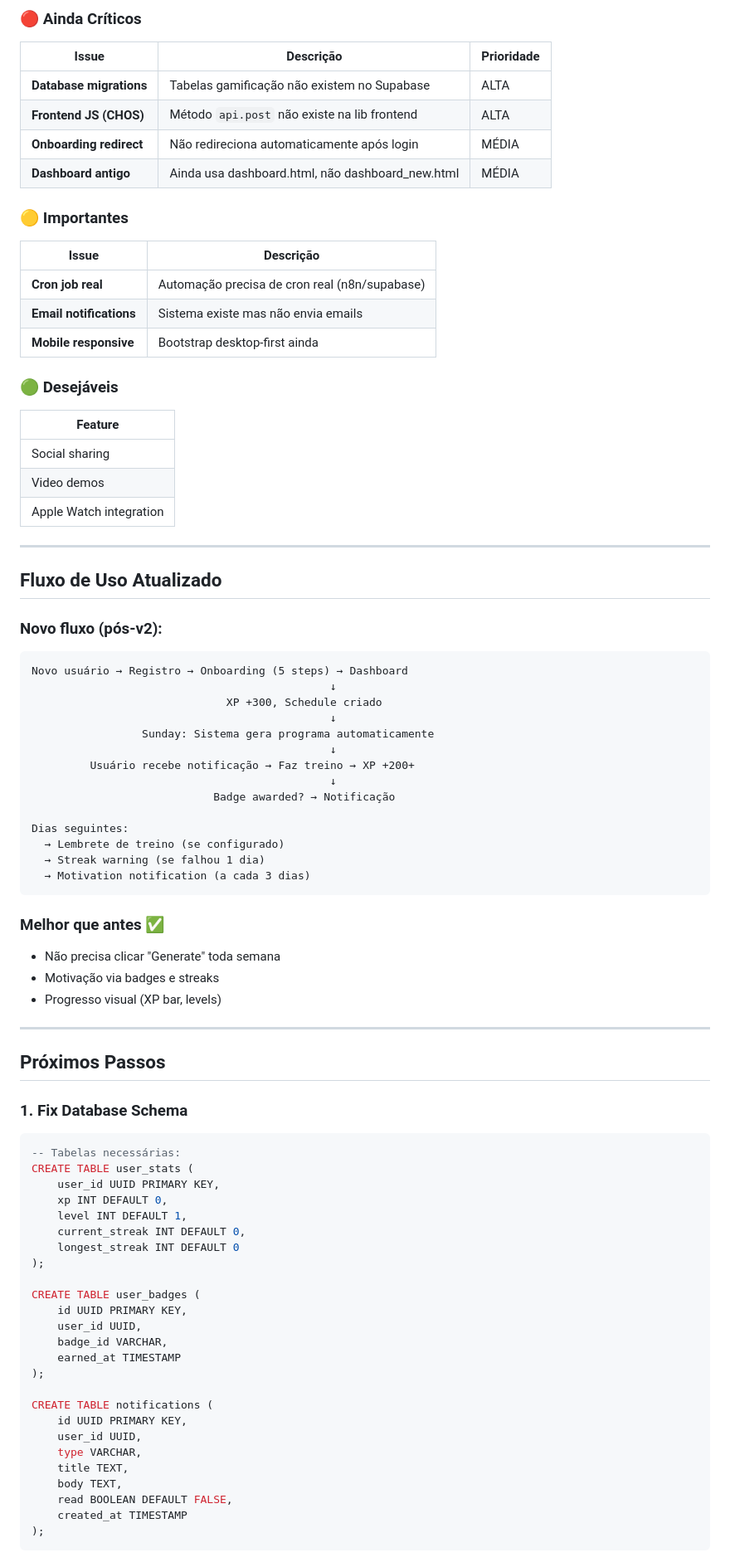
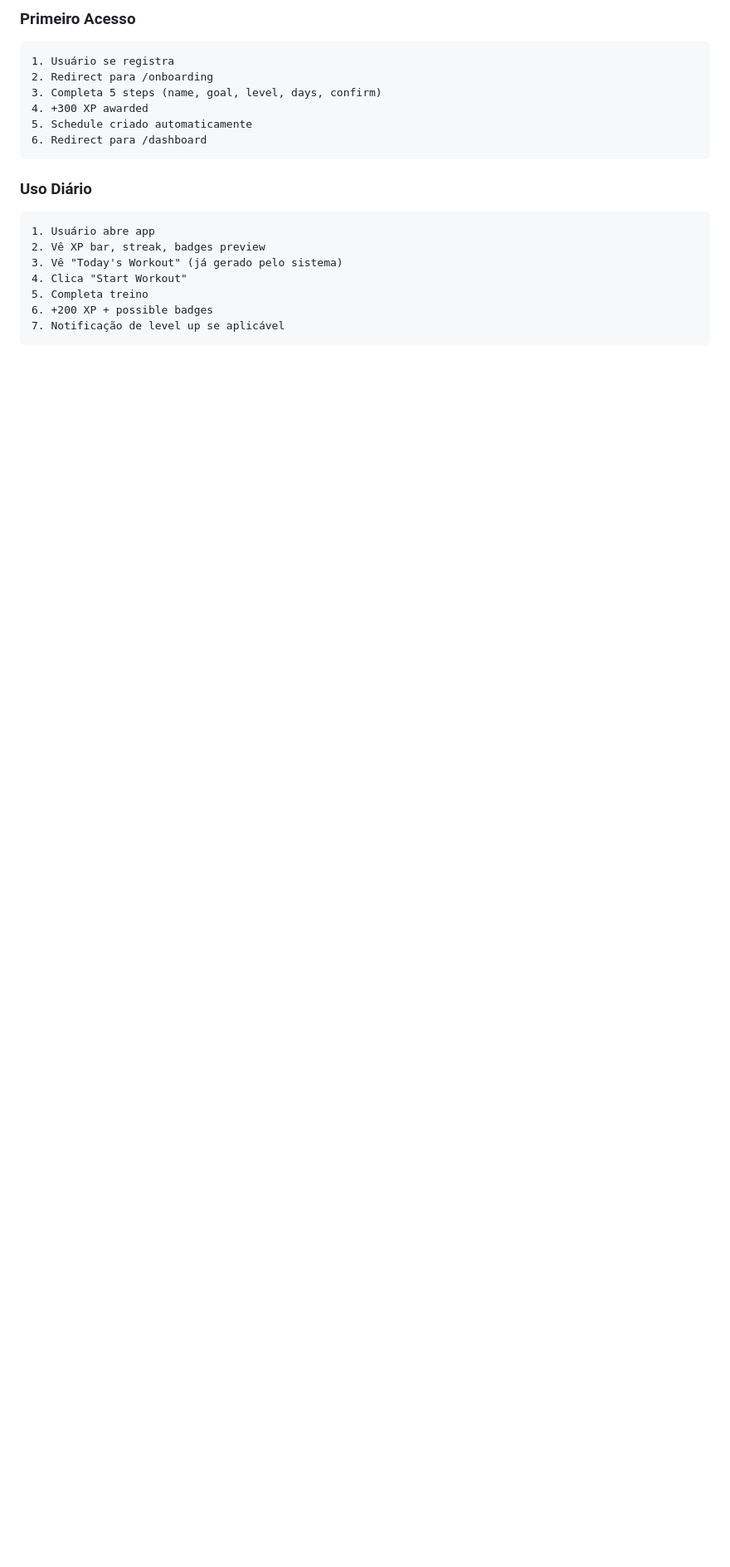
Before and after one commit to rehoboam-karl/crossfit-health-os, a Markdown page: EVALUATION.md, the part around one of its changes. Shown at 83% size. Drawn GitHub-style; blank space fills up the shorter version.

Commit message:
Final evaluation v2 - 8.5/10 score

````diff
--- a/EVALUATION.md
+++ b/EVALUATION.md
@@ -53,86 +72,22 @@
 
-### 🔴 Ainda Críticos
-
-| Issue | Descrição | Prioridade |
-|-------|-----------|------------|
-| **Database migrations** | Tabelas gamificação não existem no Supabase | ALTA |
-| **Frontend JS (CHOS)** | Método `api.post` não existe na lib frontend | ALTA |
-| **Onboarding redirect** | Não redireciona automaticamente após login | MÉDIA |
-| **Dashboard antigo** | Ainda usa dashboard.html, não dashboard_new.html | MÉDIA |
-
-### 🟡 Importantes
-
-| Issue | Descrição |
-|-------|-----------|
-| **Cron job real** | Automação precisa de cron real (n8n/supabase) |
-| **Email notifications** | Sistema existe mas não envia emails |
-| **Mobile responsive** | Bootstrap desktop-first ainda |
-
-### 🟢 Desejáveis
-
-| Feature |
-|---------|
-| Social sharing |
-| Video demos |
-| Apple Watch integration |
-
----
-
-## Fluxo de Uso Atualizado
-
-### Novo fluxo (pós-v2):
+### Primeiro Acesso
 ```
-Novo usuário → Registro → Onboarding (5 steps) → Dashboard
-                                              ↓
-                              XP +300, Schedule criado
-                                              ↓
-                 Sunday: Sistema gera programa automaticamente
-                                              ↓
-         Usuário recebe notificação → Faz treino → XP +200+
-                                              ↓
-                            Badge awarded? → Notificação
-
-Dias seguintes:
-  → Lembrete de treino (se configurado)
-  → Streak warning (se falhou 1 dia)
-  → Motivation notification (a cada 3 dias)
+1. Usuário se registra
+2. Redirect para /onboarding
+3. Completa 5 steps (name, goal, level, days, confirm)
+4. +300 XP awarded
+5. Schedule criado automaticamente
+6. Redirect para /dashboard
 ```
 
-### Melhor que antes ✅
-- Não precisa clicar "Generate" toda semana
-- Motivação via badges e streaks
-- Progresso visual (XP bar, levels)
-
----
-
-## Próximos Passos
-
-### 1. Fix Database Schema
-```sql
--- Tabelas necessárias:
-CREATE TABLE user_stats (
-    user_id UUID PRIMARY KEY,
-    xp INT DEFAULT 0,
-    level INT DEFAULT 1,
-    current_streak INT DEFAULT 0,
-    longest_streak INT DEFAULT 0
-);
-
-CREATE TABLE user_badges (
-    id UUID PRIMARY KEY,
-    user_id UUID,
-    badge_id VARCHAR,
-    earned_at TIMESTAMP
-);
-
-CREATE TABLE notifications (
-    id UUID PRIMARY KEY,
-    user_id UUID,
-    type VARCHAR,
-    title TEXT,
-    body TEXT,
-    read BOOLEAN DEFAULT FALSE,
-    created_at TIMESTAMP
-);
+### Uso Diário
+```
+1. Usuário abre app
+2. Vê XP bar, streak, badges preview
+3. Vê "Today's Workout" (já gerado pelo sistema)
+4. Clica "Start Workout"
+5. Completa treino
+6. +200 XP + possible badges
+7. Notificação de level up se aplicável
 ```
 
````
Also changed, not shown: other parts of EVALUATION.md (+122 -55 lines).
